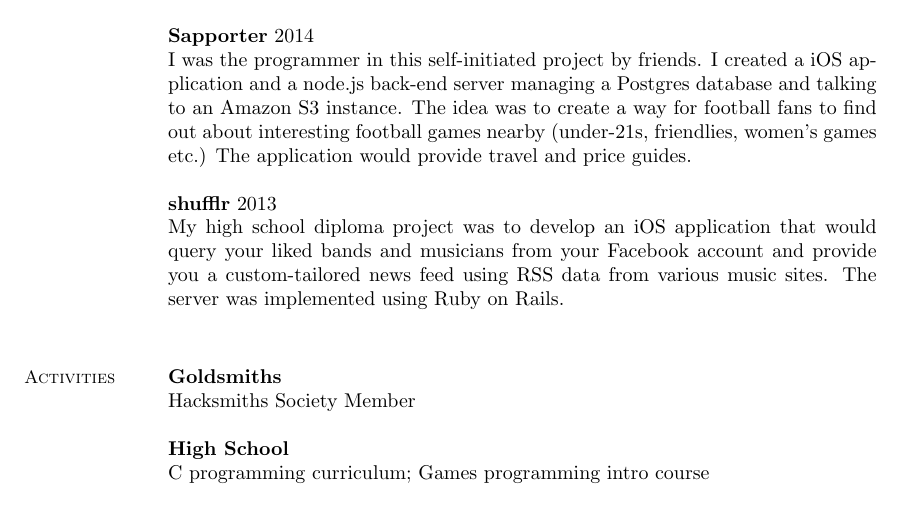
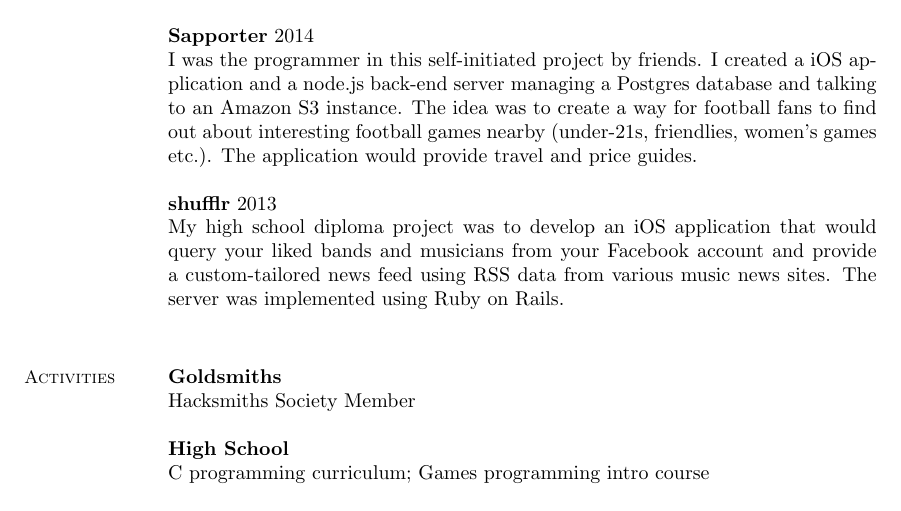
Before and after one commit to nicknikolov/cv, a LaTeX CV (cv.tex): part of page 2 of 2, cut so that both start at the same text. Compiled offline with pdfLaTeX.

Commit message:
some small edits

```diff
--- a/cv.tex
+++ b/cv.tex
@@ -95,11 +95,11 @@ My group project during my second year at university involved creating a mobile
 Together with Will Gallia, I developed a web application that can beatmatch tracks provided by Spotify and create a continuous mix by choosing appropriate music by itself. That was made possible by using the Echonest API which provided the beats per minute and transient data. We were awarded the Echonest prize - a Spotify premium account for a year.
 
 \textbf{Sapporter} 2014 \\
-I was the programmer in this self-initiated project by friends. I created a iOS application and a node.js back-end server managing a Postgres database and talking to an Amazon S3 instance. The idea was to create a way for football fans to find out about interesting football games nearby (under-21s, friendlies, women's games etc.)
+I was the programmer in this self-initiated project by friends. I created a iOS application and a node.js back-end server managing a Postgres database and talking to an Amazon S3 instance. The idea was to create a way for football fans to find out about interesting football games nearby (under-21s, friendlies, women's games etc.).
 The application would provide travel and price guides.
 
 \textbf{shufflr} 2013 \\
-My high school diploma project was to develop an iOS application that would query your liked bands and musicians from your Facebook account and provide you a custom-tailored news feed using RSS data from various music sites.
+My high school diploma project was to develop an iOS application that would query your liked bands and musicians from your Facebook account and provide a custom-tailored news feed using RSS data from various music news sites.
 The server was implemented using Ruby on Rails. \\
 
 \section{\mysidestyle Activities}
```
Also changed, not shown: cv.pdf.
